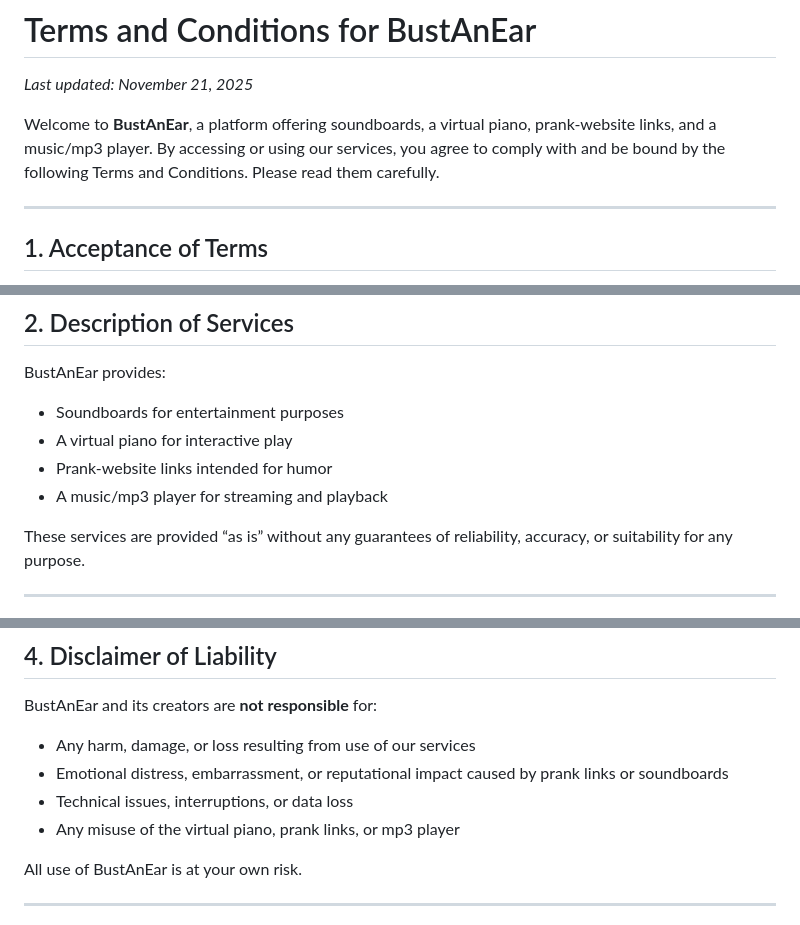
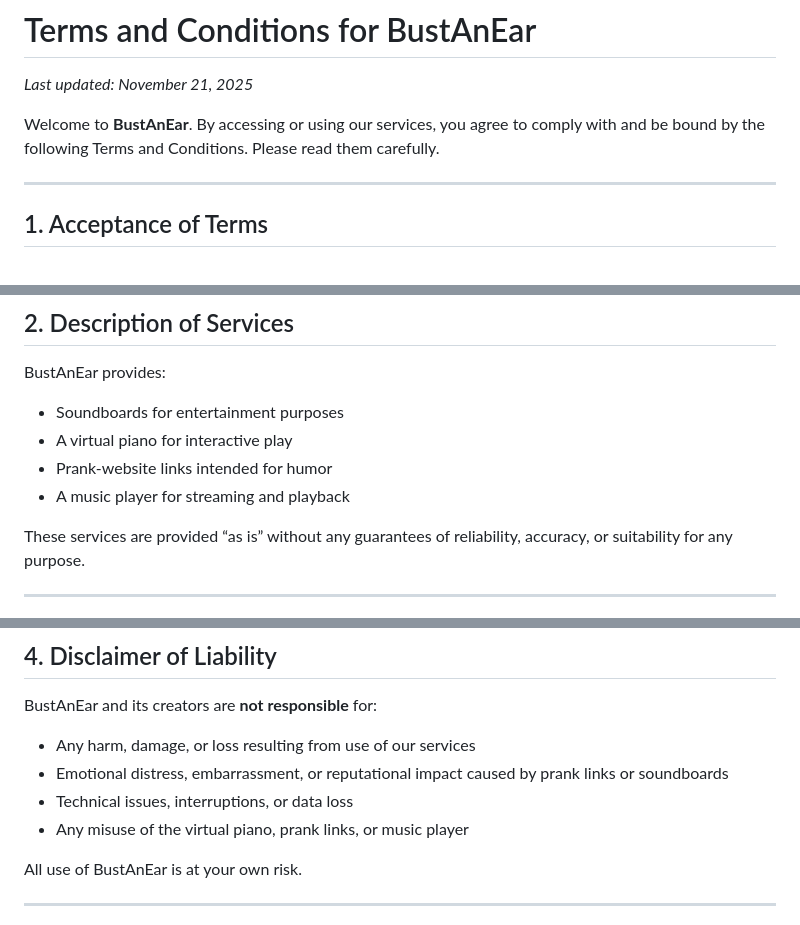
Before and after one commit to GlitchandGo/bustanear, a Markdown page: tac.md, 3 parts joined by grey strips. GitHub-like rendering.

Commit message:
Revise terms and conditions wording for clarity

```diff
--- a/tac.md
+++ b/tac.md
@@ -2,7 +2,7 @@
 
 _Last updated: November 21, 2025_
 
-Welcome to **BustAnEar**, a platform offering soundboards, a virtual piano, prank-website links, and a music/mp3 player. By accessing or using our services, you agree to comply with and be bound by the following Terms and Conditions. Please read them carefully.
+Welcome to **BustAnEar**. By accessing or using our services, you agree to comply with and be bound by the following Terms and Conditions. Please read them carefully.
 
 ---
 
@@ -16,7 +16,7 @@ BustAnEar provides:
 - Soundboards for entertainment purposes
 - A virtual piano for interactive play
 - Prank-website links intended for humor
-- A music/mp3 player for streaming and playback
+- A music player for streaming and playback
 
 These services are provided “as is” without any guarantees of reliability, accuracy, or suitability for any purpose.
 
@@ -34,7 +34,7 @@ BustAnEar and its creators are **not responsible** for:
 - Any harm, damage, or loss resulting from use of our services
 - Emotional distress, embarrassment, or reputational impact caused by prank links or soundboards
 - Technical issues, interruptions, or data loss
-- Any misuse of the virtual piano, prank links, or mp3 player
+- Any misuse of the virtual piano, prank links, or music player
 
 All use of BustAnEar is at your own risk.
 
```
